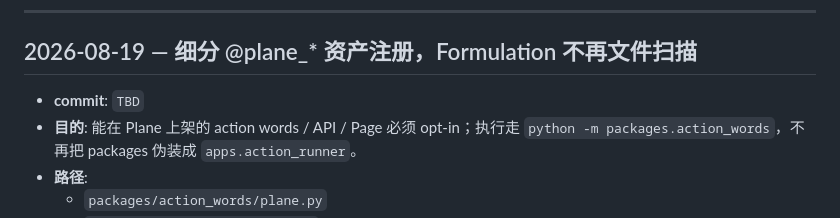
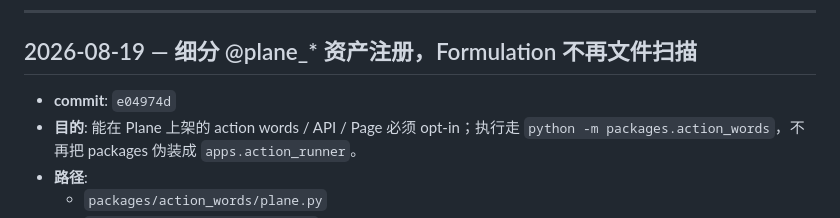
Before and after one commit to chenjianpeng97/Repo-as-a-TestPlatform, a Markdown page: docs/changelog/FRAMEWORK.md, the part around the change. Drawn GitHub-style.

Commit message:
docs(docs): record @plane_* asset registration commit hash
Co-authored-by: Cursor <cursoragent@cursor.com>

```diff
--- a/docs/changelog/FRAMEWORK.md
+++ b/docs/changelog/FRAMEWORK.md
@@ -40,7 +40,7 @@
 
 ## 2026-08-19 — 细分 @plane_* 资产注册，Formulation 不再文件扫描
 
-- **commit**: `TBD`
+- **commit**: `e04974d`
 - **目的**: 能在 Plane 上架的 action words / API / Page 必须 opt-in；执行走 `python -m packages.action_words`，不再把 packages 伪装成 `apps.action_runner`。
 - **路径**:
   - `packages/action_words/plane.py`
```
